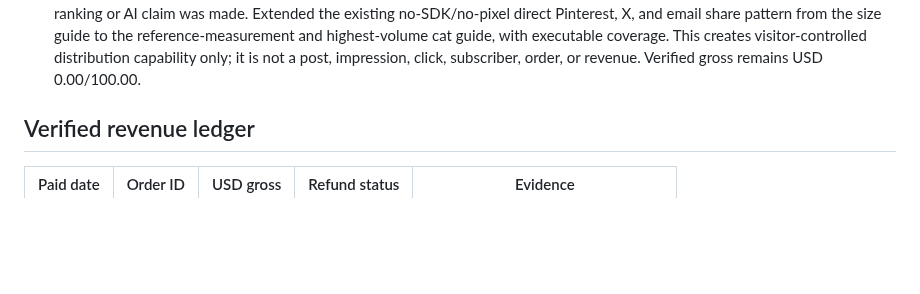
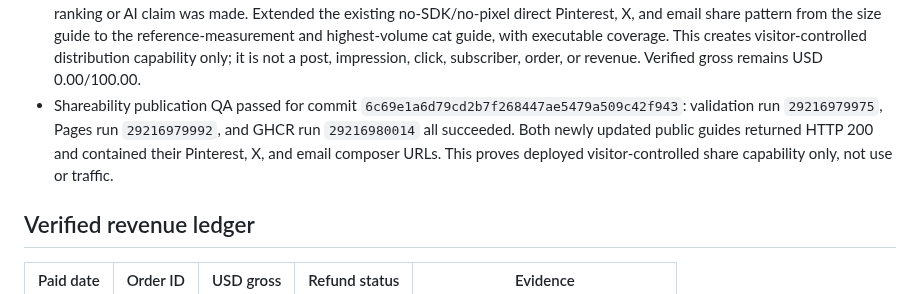
Before and after one commit to emerickchasse/GPTShipping, a Markdown page: MEMORY.md, the part around the change. GitHub-like rendering; blank space fills up the shorter version.

Commit message:
docs: record guide share deployment

```diff
--- a/MEMORY.md
+++ b/MEMORY.md
@@ -162,6 +162,7 @@ Launch an English-language international dropshipping store and record verified
 - 2026-07-12 post-drill merchant-boundary audit: Stripe is the pre-existing CAD `SiteQC` account with a prior payout and an incomplete six-step profile guide. Its guide is prefilled with `siteqc.ca` and requests a business activity description, so no PawSwipe name, website, legal fact, live key, or tax state was invented or submitted. Printful's authenticated PawSwipe billing page has no account or store payment method; CAD, USD, and every other visible wallet are zero with automatic funding disabled. This is authoritative evidence that sample purchasing and supplier charging remain unavailable. Updated stale public returns text and operating records to reflect the already-approved customer-policy/support gates without weakening the remaining sample, billing, tax, destination, or checkout locks. Revenue remains USD 0.00/100.00.
 - Merchant-boundary publication QA passed for commit `aace2b89b2898ba67d252b150dbb51f951c7a00c`: validation run `29216754554`, Pages run `29216754577`, and GHCR run `29216754536` all succeeded. The public transparency page serves the corrected provider-backed policy status. This publishes accurate gate state only; it does not add a Printful payment method, wallet funds, sample, Stripe live configuration, order, or revenue.
 - 2026-07-12 search-signal and shareability pass: Google Search Console performance still reports processing and no query/page rows; Bing is also processing, while its 3-month AI Performance report shows zero citations and zero cited pages. No data-driven ranking or AI claim was made. Extended the existing no-SDK/no-pixel direct Pinterest, X, and email share pattern from the size guide to the reference-measurement and highest-volume cat guide, with executable coverage. This creates visitor-controlled distribution capability only; it is not a post, impression, click, subscriber, order, or revenue. Verified gross remains USD 0.00/100.00.
+- Shareability publication QA passed for commit `6c69e1a6d79cd2b7f268447ae5479a509c42f943`: validation run `29216979975`, Pages run `29216979992`, and GHCR run `29216980014` all succeeded. Both newly updated public guides returned HTTP 200 and contained their Pinterest, X, and email composer URLs. This proves deployed visitor-controlled share capability only, not use or traffic.
 
 ## Verified revenue ledger
 
```
